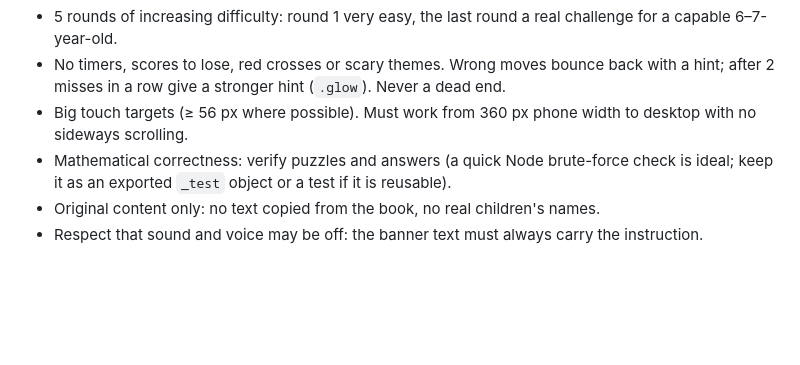
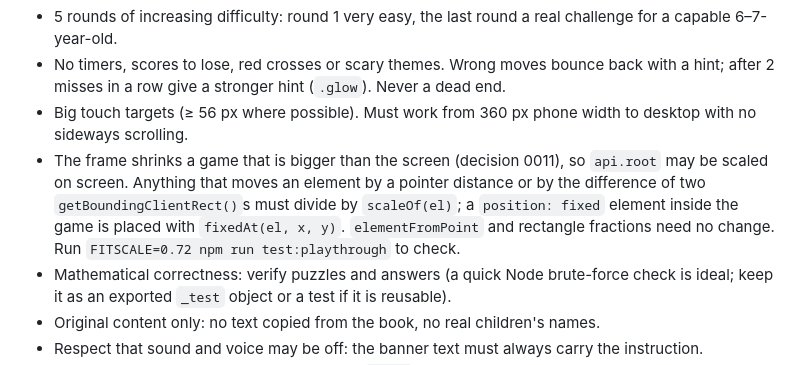
Before and after one commit to RamThiru83/munchkin-learns-math, a Markdown page: docs/GAME-CONTRACT.md, the part around the change. Rendered like a GitHub page; blank space fills up the shorter version.

Commit message:
v1.8.1 (5/7): game contract rule for scaled games

```diff
--- a/docs/GAME-CONTRACT.md
+++ b/docs/GAME-CONTRACT.md
@@ -64,6 +64,7 @@ export default {
 - 5 rounds of increasing difficulty: round 1 very easy, the last round a real challenge for a capable 6–7-year-old.
 - No timers, scores to lose, red crosses or scary themes. Wrong moves bounce back with a hint; after 2 misses in a row give a stronger hint (`.glow`). Never a dead end.
 - Big touch targets (≥ 56 px where possible). Must work from 360 px phone width to desktop with no sideways scrolling.
+- The frame shrinks a game that is bigger than the screen (decision 0011), so `api.root` may be scaled on screen. Anything that moves an element by a pointer distance or by the difference of two `getBoundingClientRect()`s must divide by `scaleOf(el)`; a `position: fixed` element inside the game is placed with `fixedAt(el, x, y)`. `elementFromPoint` and rectangle fractions need no change. Run `FITSCALE=0.72 npm run test:playthrough` to check.
 - Mathematical correctness: verify puzzles and answers (a quick Node brute-force check is ideal; keep it as an exported `_test` object or a test if it is reusable).
 - Original content only: no text copied from the book, no real children's names.
 - Respect that sound and voice may be off: the banner text must always carry the instruction.
```
